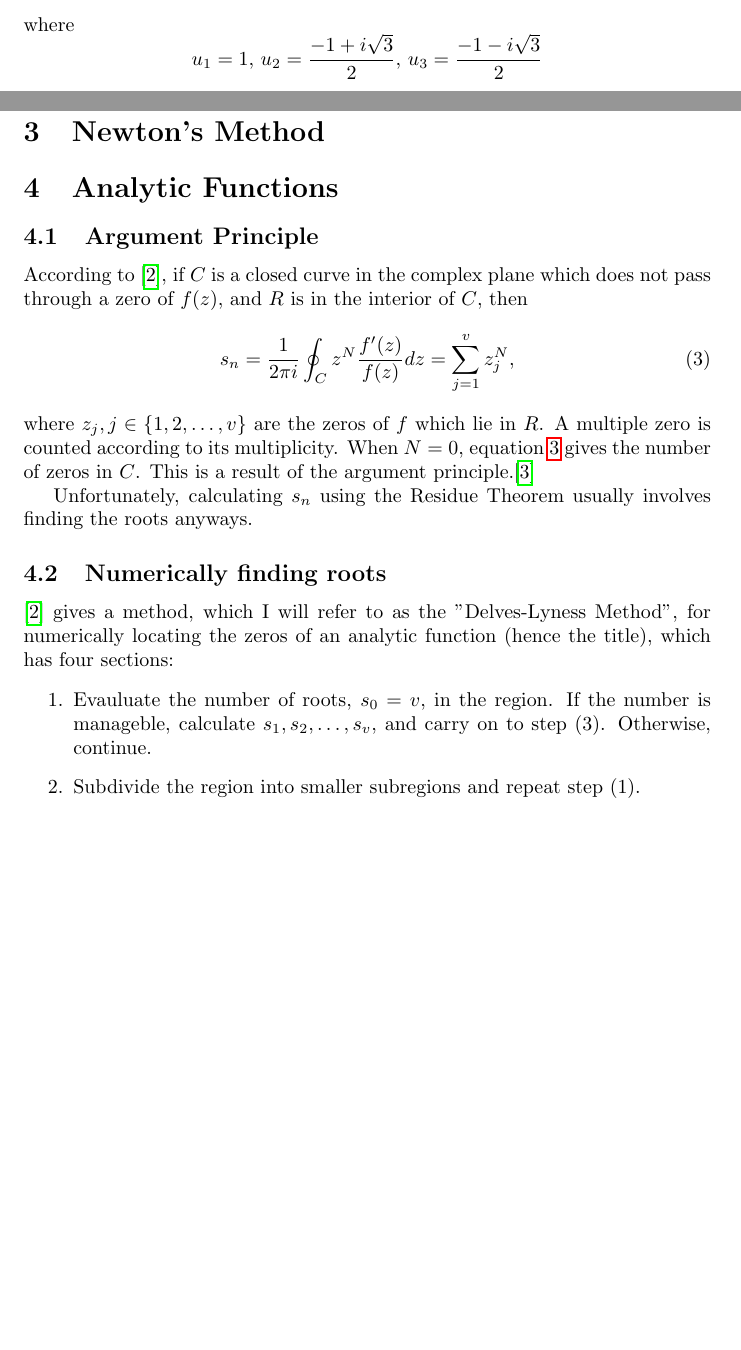
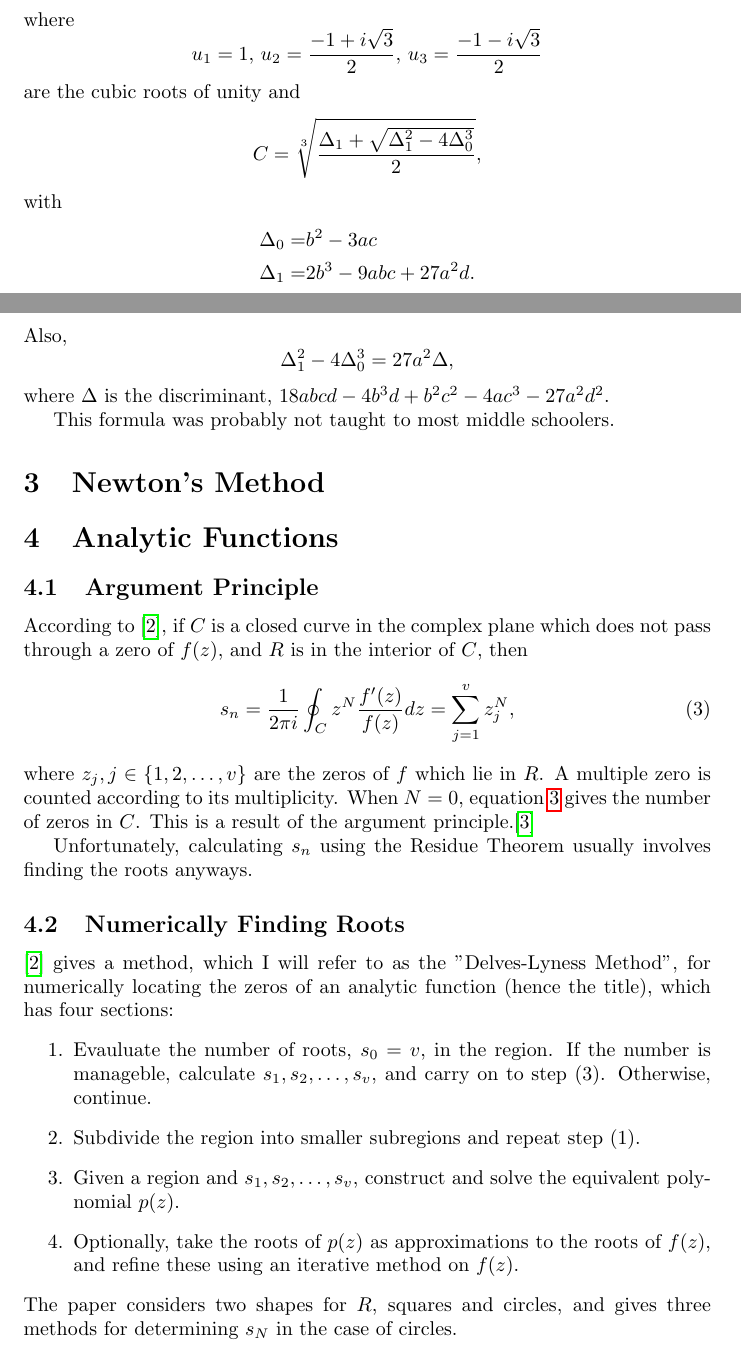
Before and after one commit to TexAgg/PolyRoot, a LaTeX document (report.tex): two parts of pages 1 and 2 of 2 before the commit and two parts of pages 1 and 2 of 3 after it, joined at a grey line, cut so that both start at the same text, the shorter picture padded with empty space. Compiled offline with pdfLaTeX.

Commit message:
Added cubic functions

```diff
--- a/report.tex
+++ b/report.tex
@@ -39,6 +39,18 @@ For a polynomial of the form $ax^3+bx^2+cx+d$, the formula for the roots is slig
 \end{equation}
 where
 \[u_1=1,\,u_2=\frac{-1+i\sqrt{3}}{2},\,u_3=\frac{-1-i\sqrt{3}}{2}\]
+are the cubic roots of unity and
+\[C=\sqrt[3]{\frac{\Delta_1+\sqrt{\Delta_1^2-4\Delta_0^3}}{2}},\]
+with
+\begin{align*}
+	\Delta_0 =& b^2-3ac \\
+	\Delta_1 =& 2b^3-9abc+27a^2d.
+\end{align*}
+Also,
+\[\Delta_1^2-4\Delta_0^3=27a^2\Delta,\]
+where $\Delta$ is the discriminant, $18abcd-4b^3d+b^2c^2-4ac^3-27a^2d^2$.
+
+This formula was probably not taught to most middle schoolers.
 
 \section{Newton's Method}
 
@@ -59,7 +71,7 @@ This is a result of the argument principle.\cite{wiki:argument-principle}
 
 Unfortunately, calculating $s_n$ using the Residue Theorem usually involves finding the roots anyways.
 
-\subsection{Numerically finding roots}
+\subsection{Numerically Finding Roots}
 
 \cite{delves1967numerical} gives a method, which I will refer to as the "Delves-Lyness Method", for numerically locating the zeros of an analytic function (hence the title),
 which has four sections:
@@ -71,7 +83,14 @@ which has four sections:
 	% 2
 	\item
 	Subdivide the region into smaller subregions and repeat step (1).
+	% 3
+	\item Given a region and $s_1,s_2,\dots,s_v$, construct and solve the equivalent polynomial $p(z)$.
+	% 4
+	\item Optionally, take the roots of $p(z)$ as approximations to the roots of $f(z)$,
+	and refine these using an iterative method on $f(z)$.
 \end{enumerate}
+The paper considers two shapes for $R$, squares and circles,
+and  gives three methods for determining $s_N$ in the case of circles.
 
 \printbibliography
 
```
Also changed, not shown: sources.bib (+6 -0 lines), 3 other files.
